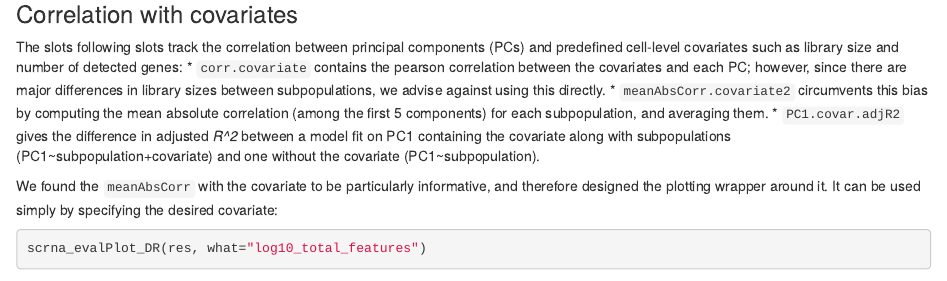
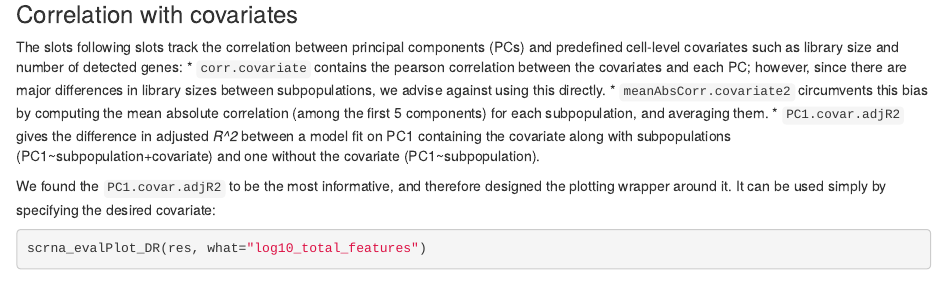
Before and after one commit to plger/pipeComp, an R Markdown document (vignettes/pipeComp_scRNA.Rmd): the page in a window 1100 px wide, from 5000 px down. Rendered offline with R 4.5, knitr and Pandoc, with nearby package versions; drawn as R Markdown's standard HTML page in place of the format the file asks for; some code elsewhere in the file could not run offline.

Commit message:
changed default corr with covar

````diff
--- a/R/scrna_plot.R
+++ b/R/scrna_plot.R
@@ -81,7 +81,7 @@ scrna_evalPlot_DR <- function(res,
   }else if(what %in%
            c("log10_total_counts","log10_total_features","total_features")){
     if(is.null(title)) title <- paste0("mean(abs(corr))\n", what)
-    res <- res$meanAbsCorr.covariate2
+    res <- res$PC1.covar.adjR2
     sname <- what
   }else if(what=="varExpl"){
     if(is.null(title)) title <- "var explained by\nsubpopulations"
--- a/vignettes/pipeComp_scRNA.Rmd
+++ b/vignettes/pipeComp_scRNA.Rmd
@@ -164,7 +164,7 @@ The slots following slots track the correlation between principal components (PC
 * `meanAbsCorr.covariate2` circumvents this bias by computing the mean absolute correlation (among the first 5 components) for each subpopulation, and averaging them.
 * `PC1.covar.adjR2` gives the difference in adjusted _R^2_ between a model fit on PC1 containing the covariate along with subpopulations (PC1~subpopulation+covariate) and one without the covariate (PC1~subpopulation).
 
-We found the `meanAbsCorr` with the covariate to be particularly informative, and therefore designed the plotting wrapper around it. It can be used simply by specifying the desired covariate:
+We found the `PC1.covar.adjR2` to be the most informative, and therefore designed the plotting wrapper around it. It can be used simply by specifying the desired covariate:
 
 ```{r, fig.width=8, fig.height=3}
 scrna_evalPlot_DR(res, what="log10_total_features")
````
